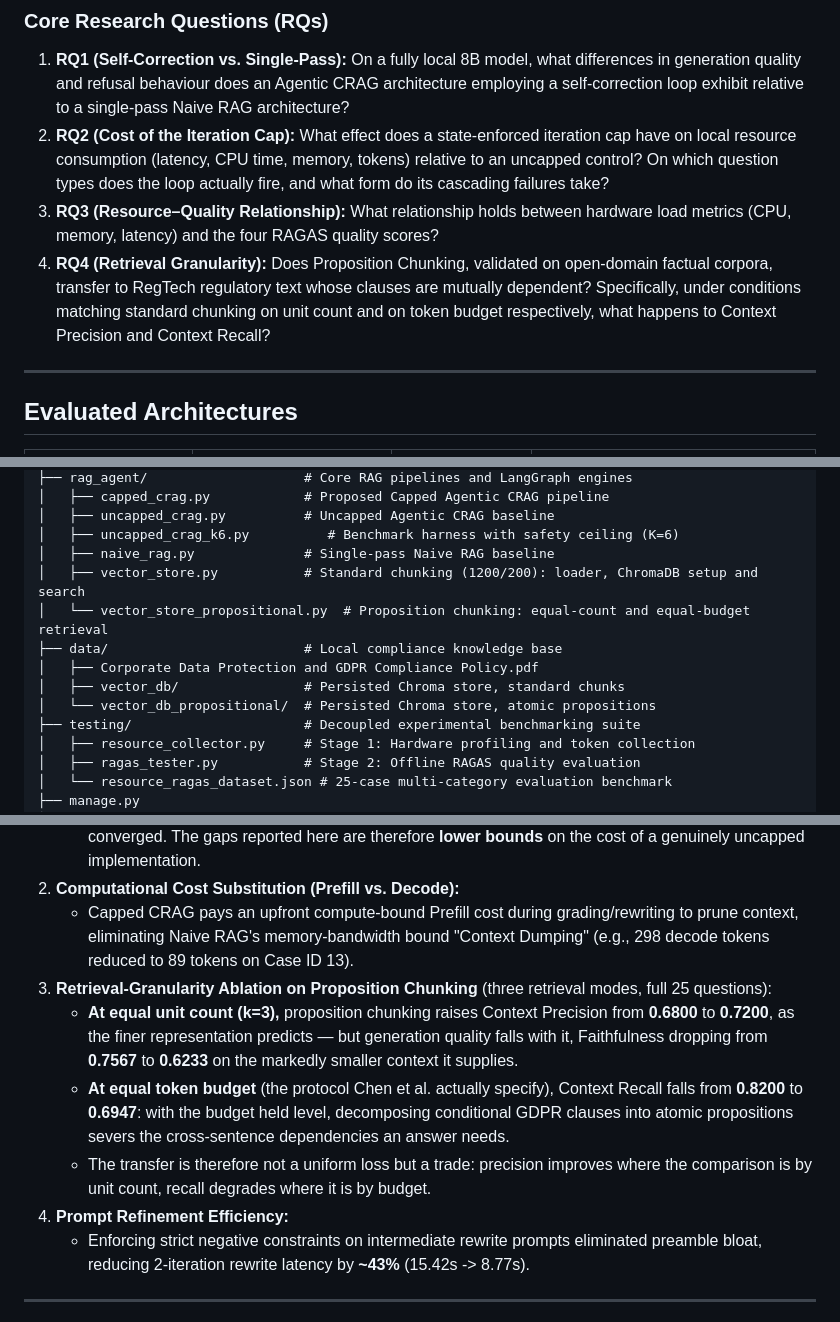
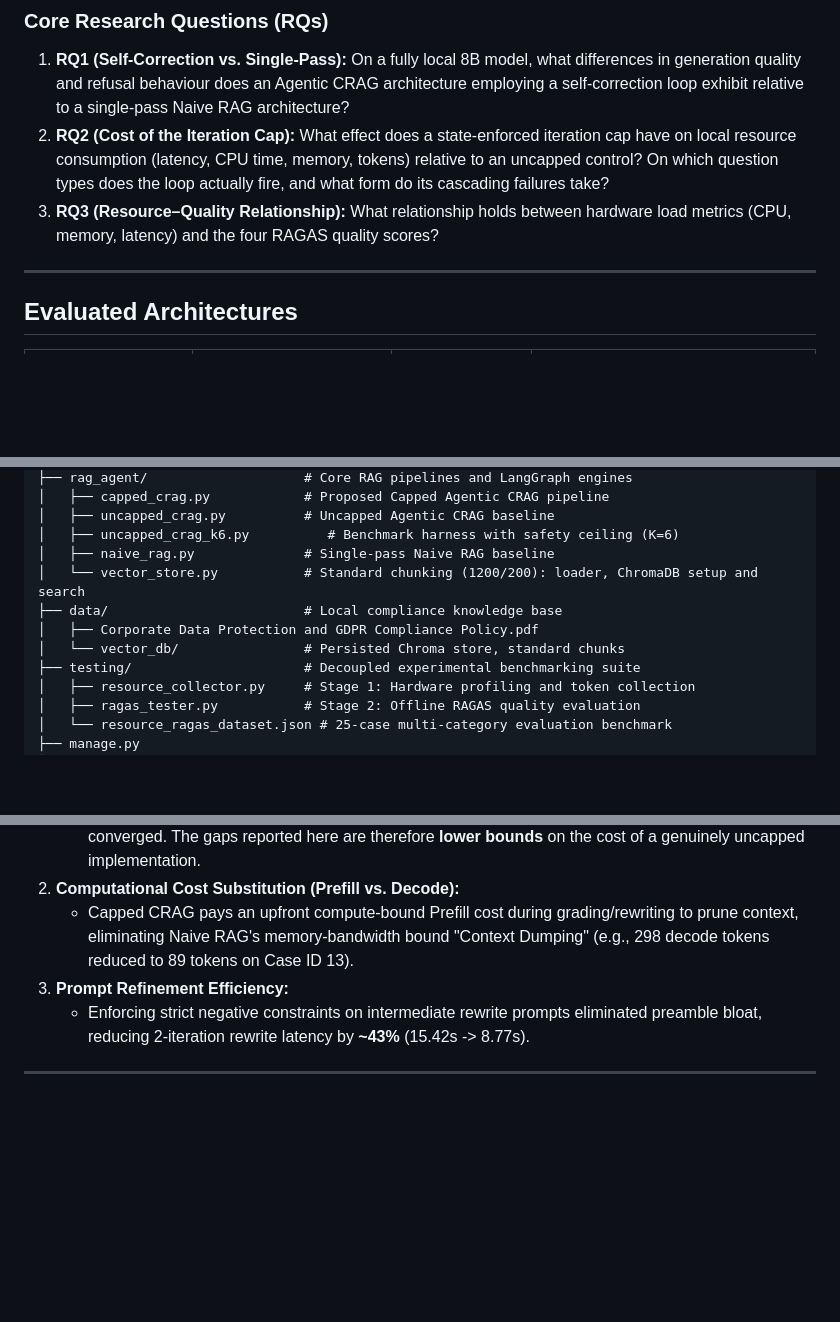
Before and after one commit to charlie125/capped-agentic-crag, a Markdown page: README.md, 3 parts joined by grey strips. Drawn GitHub-style; blank space fills up the shorter version.

Commit message:
docs(README): remove RQ4 and proposition-chunking content
RQ4 and the proposition-chunking ablation were descoped from the
dissertation to Chapter 7 future work, and the code/data backing them is
already gone (18d0982, 94fb7f0). Updates the RQ list, directory tree, and
Key Experimental Findings section to match.

Co-Authored-By: Claude Sonnet 5 <noreply@anthropic.com>

```diff
--- a/README.md
+++ b/README.md
@@ -15,7 +15,6 @@ Agentic Corrective RAG (CRAG) frameworks introduce dynamic grading and query-rew
 1. **RQ1 (Self-Correction vs. Single-Pass):** On a fully local 8B model, what differences in generation quality and refusal behaviour does an Agentic CRAG architecture employing a self-correction loop exhibit relative to a single-pass Naive RAG architecture?
 2. **RQ2 (Cost of the Iteration Cap):** What effect does a state-enforced iteration cap have on local resource consumption (latency, CPU time, memory, tokens) relative to an uncapped control? On which question types does the loop actually fire, and what form do its cascading failures take?
 3. **RQ3 (Resource–Quality Relationship):** What relationship holds between hardware load metrics (CPU, memory, latency) and the four RAGAS quality scores?
-4. **RQ4 (Retrieval Granularity):** Does Proposition Chunking, validated on open-domain factual corpora, transfer to RegTech regulatory text whose clauses are mutually dependent? Specifically, under conditions matching standard chunking on unit count and on token budget respectively, what happens to Context Precision and Context Recall?
 
 ---
 
@@ -62,12 +61,10 @@ Agentic Corrective RAG (CRAG) frameworks introduce dynamic grading and query-rew
 │   ├── uncapped_crag.py          # Uncapped Agentic CRAG baseline
 │   ├── uncapped_crag_k6.py          # Benchmark harness with safety ceiling (K=6)
 │   ├── naive_rag.py              # Single-pass Naive RAG baseline
-│   ├── vector_store.py           # Standard chunking (1200/200): loader, ChromaDB setup and search
-│   └── vector_store_propositional.py  # Proposition chunking: equal-count and equal-budget retrieval
+│   └── vector_store.py           # Standard chunking (1200/200): loader, ChromaDB setup and search
 ├── data/                         # Local compliance knowledge base
 │   ├── Corporate Data Protection and GDPR Compliance Policy.pdf
-│   ├── vector_db/                # Persisted Chroma store, standard chunks
-│   └── vector_db_propositional/  # Persisted Chroma store, atomic propositions
+│   └── vector_db/                # Persisted Chroma store, standard chunks
 ├── testing/                      # Decoupled experimental benchmarking suite
 │   ├── resource_collector.py     # Stage 1: Hardware profiling and token collection
 │   ├── ragas_tester.py           # Stage 2: Offline RAGAS quality evaluation
@@ -148,11 +145,7 @@ Outputs final scores to `ragas_results_<condition>.csv`.
    * The uncapped loop does not terminate on its own: on Case IDs 17 and 20 it reached `llm_calls` = 22, exactly the ceiling implied by the harness's safety cap of K=6, meaning it was halted rather than converged. The gaps reported here are therefore **lower bounds** on the cost of a genuinely uncapped implementation.
 2. **Computational Cost Substitution (Prefill vs. Decode):**
    * Capped CRAG pays an upfront compute-bound Prefill cost during grading/rewriting to prune context, eliminating Naive RAG's memory-bandwidth bound "Context Dumping" (e.g., 298 decode tokens reduced to 89 tokens on Case ID 13).
-3. **Retrieval-Granularity Ablation on Proposition Chunking** (three retrieval modes, full 25 questions):
-   * **At equal unit count (k=3),** proposition chunking raises Context Precision from **0.6800** to **0.7200**, as the finer representation predicts — but generation quality falls with it, Faithfulness dropping from **0.7567** to **0.6233** on the markedly smaller context it supplies.
-   * **At equal token budget** (the protocol Chen et al. actually specify), Context Recall falls from **0.8200** to **0.6947**: with the budget held level, decomposing conditional GDPR clauses into atomic propositions severs the cross-sentence dependencies an answer needs.
-   * The transfer is therefore not a uniform loss but a trade: precision improves where the comparison is by unit count, recall degrades where it is by budget.
-4. **Prompt Refinement Efficiency:**
+3. **Prompt Refinement Efficiency:**
    * Enforcing strict negative constraints on intermediate rewrite prompts eliminated preamble bloat, reducing 2-iteration rewrite latency by **~43%** (15.42s -> 8.77s).
 
 ---
```
